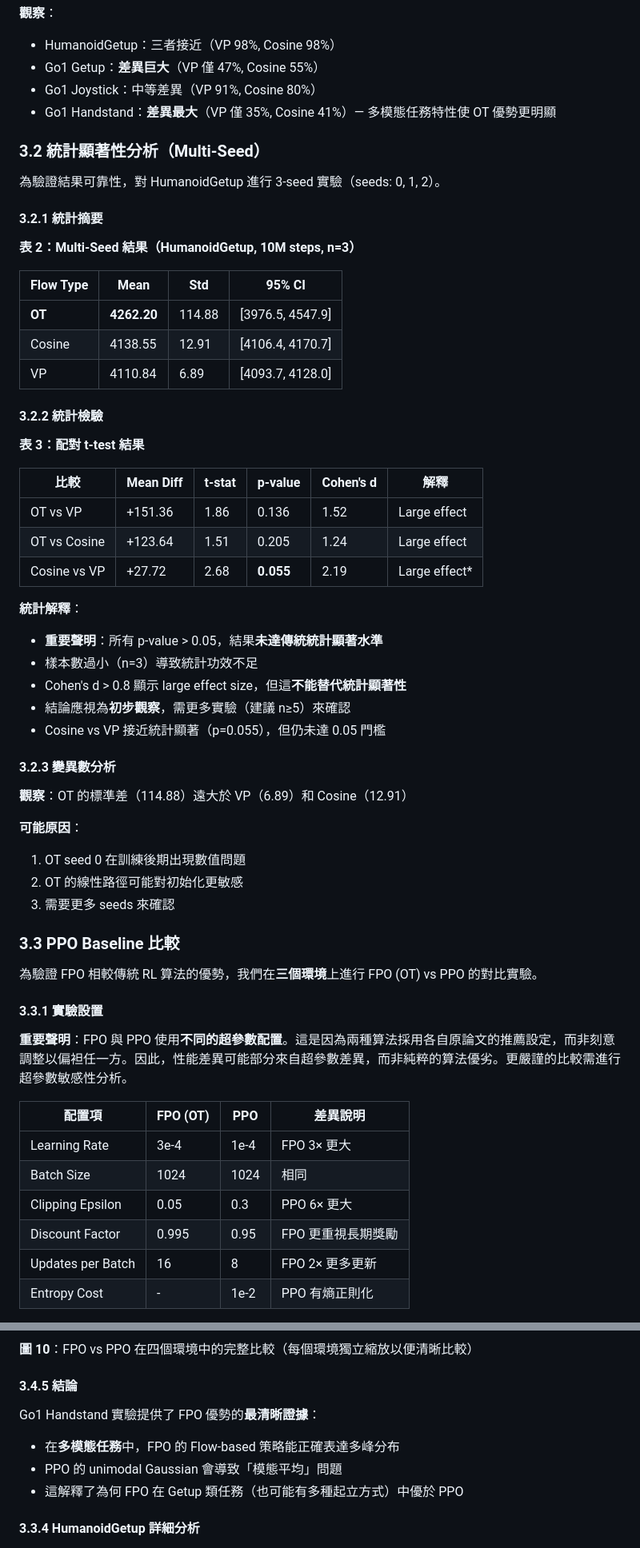
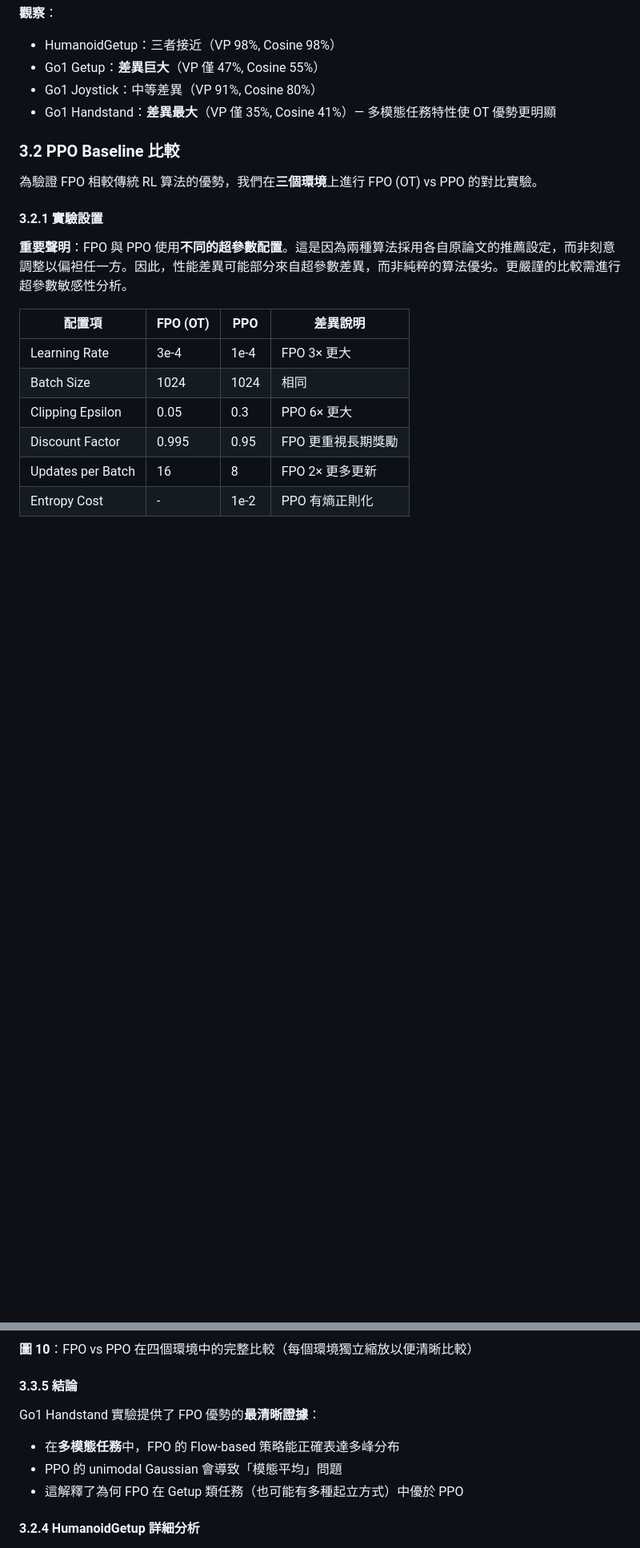
Before and after one commit to waynehacking8/fpo-flow-variants, a Markdown page: FINAL_REPORT.md, 2 parts joined by grey strips. Shown at 80% size. Rendered like a GitHub page; blank space fills up the shorter version.

```diff
--- a/FINAL_REPORT.md
+++ b/FINAL_REPORT.md
@@ -272,51 +270,11 @@ FpoConfig(
 - Go1 Joystick：中等差異（VP 91%, Cosine 80%）
 - Go1 Handstand：**差異最大**（VP 僅 35%, Cosine 41%）— 多模態任務特性使 OT 優勢更明顯
 
-### 3.2 統計顯著性分析（Multi-Seed）
-
-為驗證結果可靠性，對 HumanoidGetup 進行 3-seed 實驗（seeds: 0, 1, 2）。
-
-#### 3.2.1 統計摘要
-
-**表 2：Multi-Seed 結果（HumanoidGetup, 10M steps, n=3）**
-
-| Flow Type | Mean | Std | 95% CI |
-|-----------|------|-----|--------|
-| **OT** | **4262.20** | 114.88 | [3976.5, 4547.9] |
-| Cosine | 4138.55 | 12.91 | [4106.4, 4170.7] |
-| VP | 4110.84 | 6.89 | [4093.7, 4128.0] |
-
-#### 3.2.2 統計檢驗
-
-**表 3：配對 t-test 結果**
-
-| 比較 | Mean Diff | t-stat | p-value | Cohen's d | 解釋 |
-|------|-----------|--------|---------|-----------|------|
-| OT vs VP | +151.36 | 1.86 | 0.136 | 1.52 | Large effect |
-| OT vs Cosine | +123.64 | 1.51 | 0.205 | 1.24 | Large effect |
-| Cosine vs VP | +27.72 | 2.68 | **0.055** | 2.19 | Large effect* |
-
-**統計解釋**：
-- **重要聲明**：所有 p-value > 0.05，結果**未達傳統統計顯著水準**
-- 樣本數過小（n=3）導致統計功效不足
-- Cohen's d > 0.8 顯示 large effect size，但這**不能替代統計顯著性**
-- 結論應視為**初步觀察**，需更多實驗（建議 n≥5）來確認
-- Cosine vs VP 接近統計顯著（p=0.055），但仍未達 0.05 門檻
-
-#### 3.2.3 變異數分析
-
-**觀察**：OT 的標準差（114.88）遠大於 VP（6.89）和 Cosine（12.91）
-
-**可能原因**：
-1. OT seed 0 在訓練後期出現數值問題
-2. OT 的線性路徑可能對初始化更敏感
-3. 需要更多 seeds 來確認
-
-### 3.3 PPO Baseline 比較
+### 3.2 PPO Baseline 比較
 
 為驗證 FPO 相較傳統 RL 算法的優勢，我們在**三個環境**上進行 FPO (OT) vs PPO 的對比實驗。
 
-#### 3.3.1 實驗設置
+#### 3.2.1 實驗設置
 
 **重要聲明**：FPO 與 PPO 使用**不同的超參數配置**。這是因為兩種算法採用各自原論文的推薦設定，而非刻意調整以偏袒任一方。因此，性能差異可能部分來自超參數差異，而非純粹的算法優劣。更嚴謹的比較需進行超參數敏感性分析。
 
@@ -423,14 +381,14 @@ Go1 Handstand 是一個典型的**多模態任務**，展示了 FPO 相較 PPO
 
 **圖 10**：FPO vs PPO 在四個環境中的完整比較（每個環境獨立縮放以便清晰比較）
 
-#### 3.4.5 結論
+#### 3.3.5 結論
 
 Go1 Handstand 實驗提供了 FPO 優勢的**最清晰證據**：
 - 在**多模態任務**中，FPO 的 Flow-based 策略能正確表達多峰分布
 - PPO 的 unimodal Gaussian 會導致「模態平均」問題
 - 這解釋了為何 FPO 在 Getup 類任務（也可能有多種起立方式）中優於 PPO
 
-#### 3.3.4 HumanoidGetup 詳細分析
+#### 3.2.4 HumanoidGetup 詳細分析
 
 ![FPO vs PPO Comparison](plots_analysis/fpo_vs_ppo_training_comparison.png)
 
```
Also changed, not shown: other parts of FINAL_REPORT.md (+30 -42 lines).
